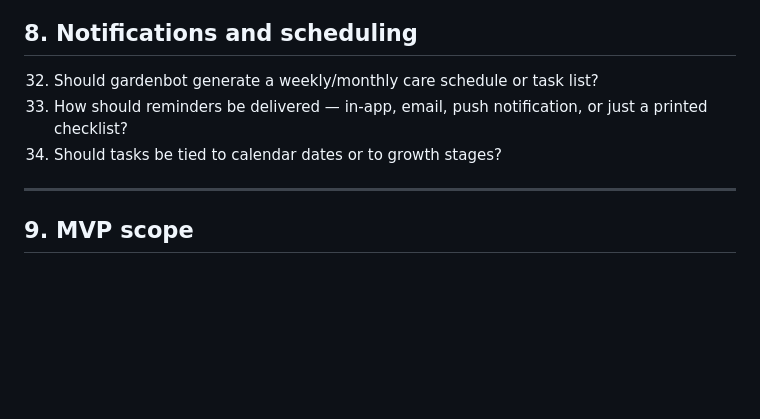
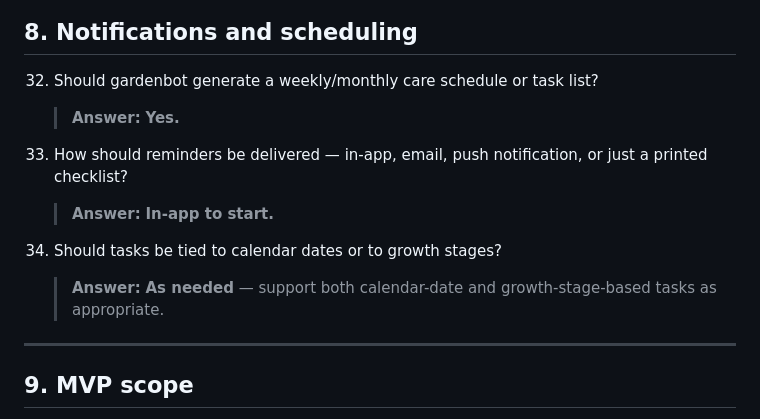
Before and after one commit to mcliff1/gardenbot, a Markdown page: docs/design_questions.md, the part around the change. Rendered like a GitHub page; blank space fills up the shorter version.

Commit message:
Record design Q32–Q34 answers (notifications and scheduling section)
Agent-Logs-Url: https://github.com/mcliff1/gardenbot/sessions/7ca3969b-9308-47ab-86cb-9bccaf6a3595

Co-authored-by: mcliff1 <31024373+mcliff1@users.noreply.github.com>

```diff
--- a/docs/design_questions.md
+++ b/docs/design_questions.md
@@ -130,8 +130,13 @@ Once a section is fully answered, summarise it in `docs/design_spec.md`.
 ## 8. Notifications and scheduling
 
 32. Should gardenbot generate a weekly/monthly care schedule or task list?
+    > **Answer:** **Yes.**
+
 33. How should reminders be delivered — in-app, email, push notification, or just a printed checklist?
+    > **Answer:** **In-app to start.**
+
 34. Should tasks be tied to calendar dates or to growth stages?
+    > **Answer:** **As needed** — support both calendar-date and growth-stage-based tasks as appropriate.
 
 ---
 
```
